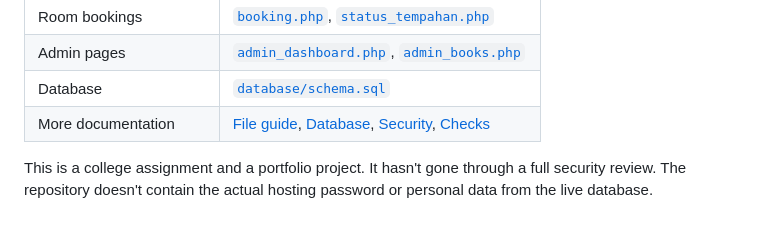
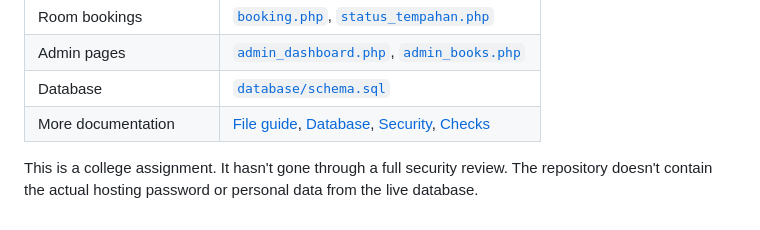
Before and after one commit to Haziq-Adam/E-Library-Management-System, a Markdown page: README.md, the part around the change. Drawn GitHub-style.

```diff
--- a/README.md
+++ b/README.md
@@ -67,4 +67,4 @@ One problem I ran into was a MySQL import error when moving the project from XAM
 | Database | [`database/schema.sql`](database/schema.sql) |
 | More documentation | [File guide](docs/PROJECT_MAP.md), [Database](docs/DATABASE.md), [Security](docs/SECURITY.md), [Checks](docs/CHECKS.md) |
 
-This is a college assignment and a portfolio project. It hasn't gone through a full security review. The repository doesn't contain the actual hosting password or personal data from the live database.
+This is a college assignment. It hasn't gone through a full security review. The repository doesn't contain the actual hosting password or personal data from the live database.
```
